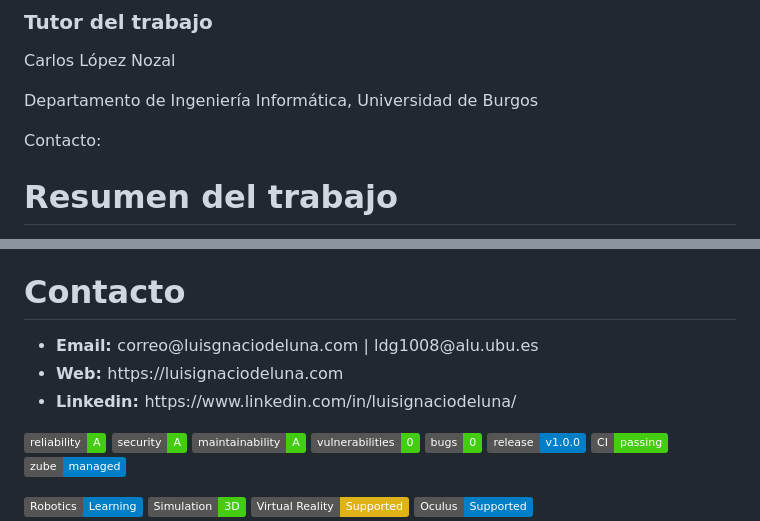
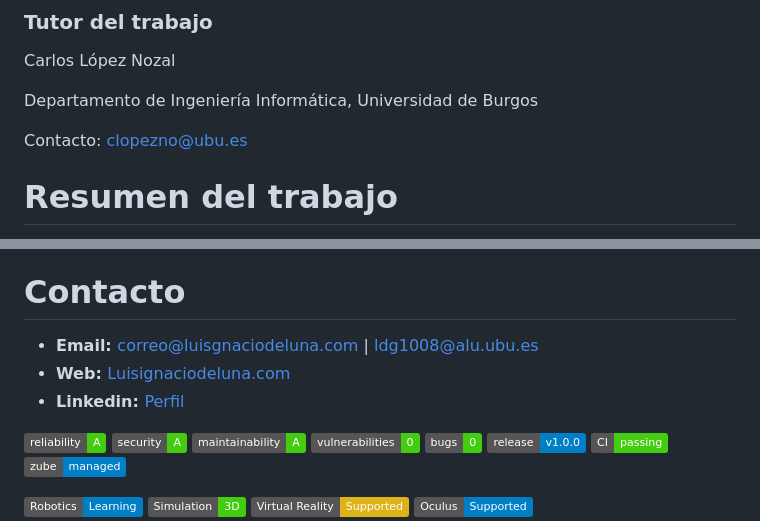
Before and after one commit to LuisIgnaciodeLunaGomez/VRLearnTOBOT, a Markdown page: README.md, 2 parts joined by grey strips. Drawn GitHub-style; badges without logos.

```diff
--- a/README.md
+++ b/README.md
@@ -6,7 +6,7 @@ Trabajo Fin de Grado curso 2024 -2025 Ingeniería Informática Universidad de Bu
 ### Tutor del trabajo
 <p>Carlos López Nozal</p>
 <p>Departamento de Ingeniería Informática, Universidad de Burgos</p>
-<p>Contacto: <mailto clopezno@ubu.es></p>
+<p>Contacto:  <a href="mailto:clopezno@ubu.es">clopezno@ubu.es</a></p>
 
 # Resumen del trabajo
 Este Trabajo Fin de Grado tiene como objetivo principal desarrollar una aplicación educativa para fomentar el aprendizaje de la programación y la robótica en niños y adolescentes de entre 6 y 18 años. La aplicación se implementa en un entorno virtual que simula un espacio académico, permitiendo superar barreras económicas y formativas mediante el acceso a herramientas avanzadas. Estas herramientas facilitarán tanto la construcción guiada de robots físicos basados en LEGO® Wedo como la simulación virtual de su ensamblaje y programación en un entorno visual similar a Scratch muy utilizado en entornos educativos.
@@ -104,10 +104,10 @@ Este trabajo toma como referencia otras plataformas y aplicaciones que combinan
 # Contacto
 
 <ul>
-<li><strong>Email: </strong>correo@luisgnaciodeluna.com | ldg1008@alu.ubu.es</li>
+<li><strong>Email: </strong><a href="mailto:correo@luisgnaciodeluna.com">correo@luisgnaciodeluna.com </a> | <a href="mailto:ldg1008@alu.ubu.es">ldg1008@alu.ubu.es</li>
 
- <li><strong>Web: </strong>https://luisignaciodeluna.com</li>
-<li><strong>Linkedin: </strong> https://www.linkedin.com/in/luisignaciodeluna/</li>
+ <li><strong>Web: </strong><a href="https://luisignaciodeluna.com">Luisignaciodeluna.com</a></li>
+<li><strong>Linkedin: </strong><a href="https://www.linkedin.com/in/luisignaciodeluna/">Perfil</li>
 
 </ul>
 
```
